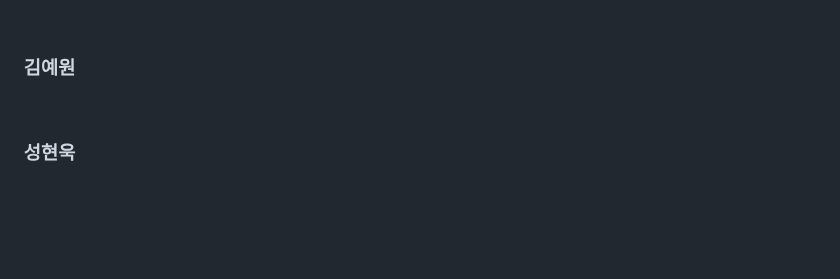
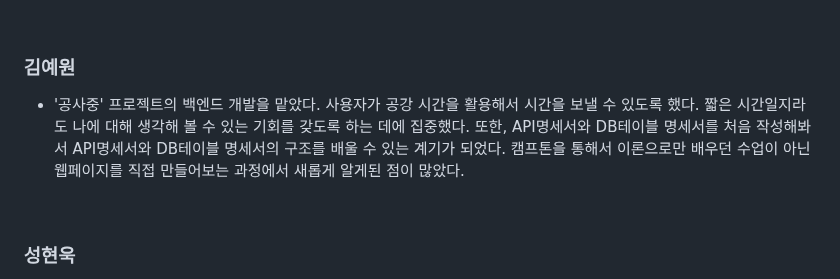
Before and after one commit to yslmoment/camputhon_12, a Markdown page: README.md, the part around the change. GitHub-like rendering; blank space fills up the shorter version.

```diff
--- a/README.md
+++ b/README.md
@@ -55,6 +55,7 @@
 <br>
 
 ### 김예원
+- '공사중' 프로젝트의 백엔드 개발을 맡았다. 사용자가 공강 시간을 활용해서 시간을 보낼 수 있도록 했다. 짧은 시간일지라도 나에 대해 생각해 볼 수 있는 기회를 갖도록 하는 데에 집중했다. 또한, API명세서와 DB테이블 명세서를 처음 작성해봐서 API명세서와 DB테이블 명세서의 구조를 배울 수 있는 계기가 되었다. 캠프톤을 통해서 이론으로만 배우던 수업이 아닌 웹페이지를 직접 만들어보는 과정에서 새롭게 알게된 점이 많았다.
 
 <br>
 
```
